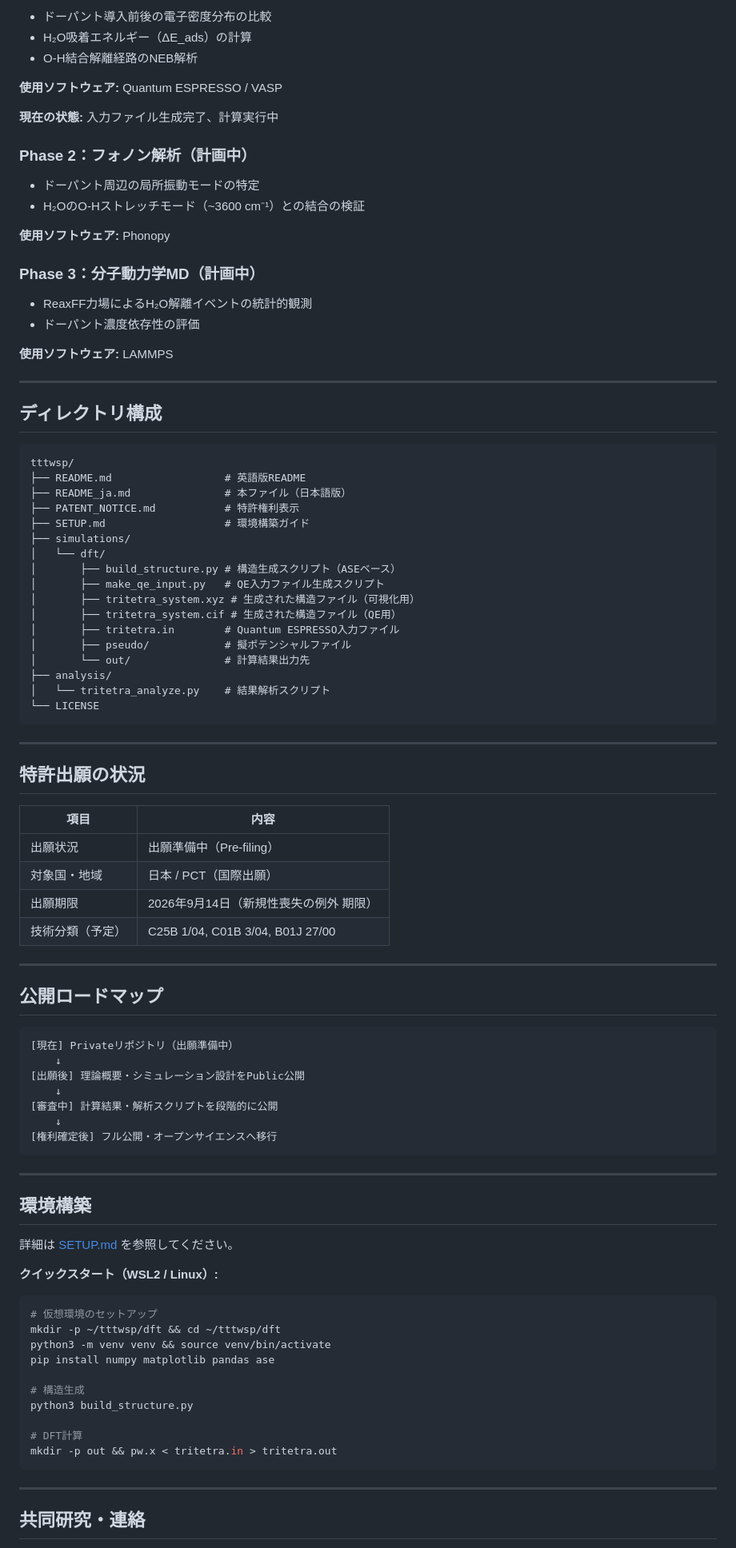
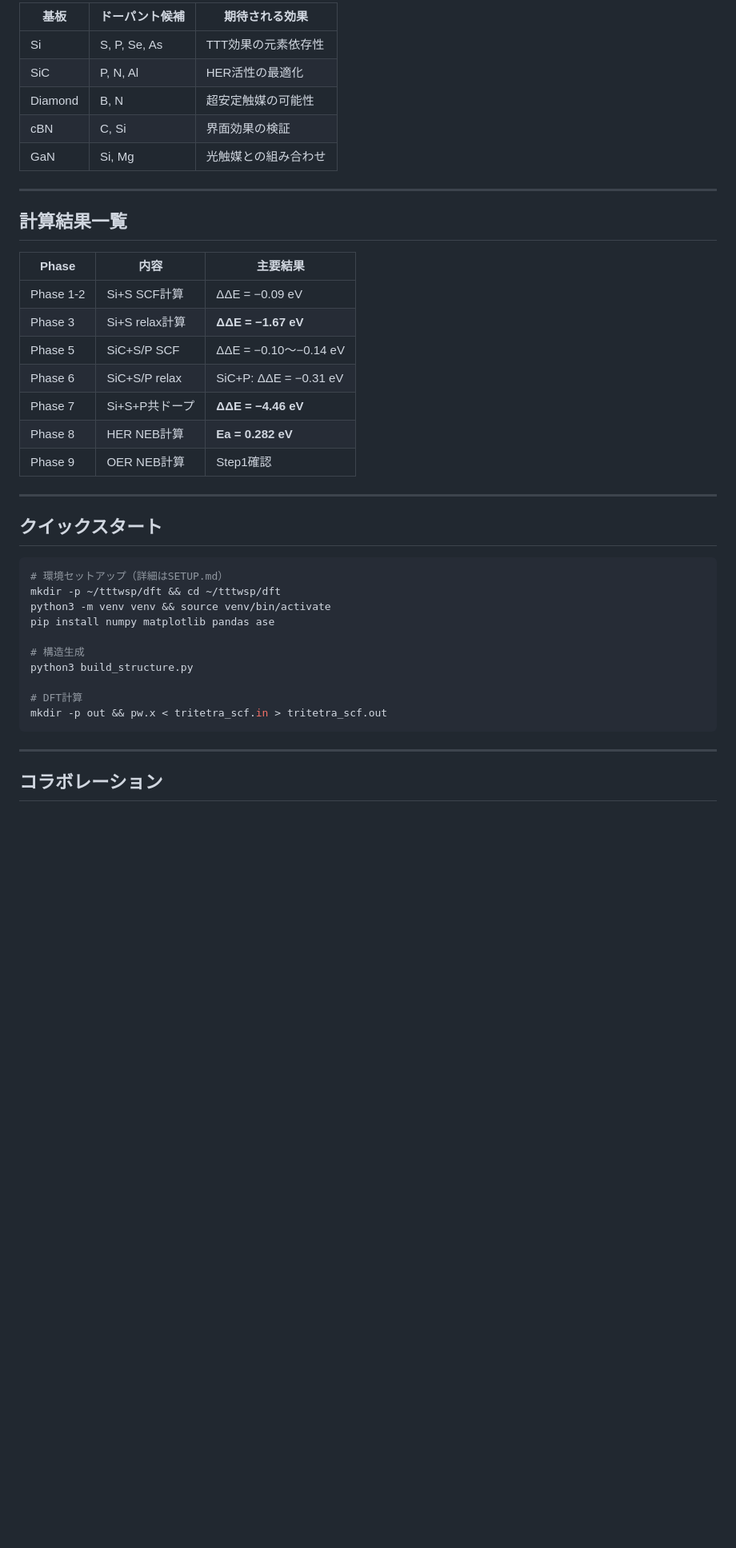
Before and after one commit to kiki054-n/tttwsp, a Markdown page: README_ja.md, the part around one of its changes. Shown at 80% size. Rendered like a GitHub page; blank space fills up the shorter version.

Commit message:
Revise README for clarity and licensing updates
Updated project description and license information.

````diff
--- a/README_ja.md
+++ b/README_ja.md
@@ -84,85 +53,32 @@ sp³混成軌道を持つ結晶（Si・ダイヤモンド・cBNなど）はす
 
-- ドーパント導入前後の電子密度分布の比較
-- H₂O吸着エネルギー（ΔE_ads）の計算
-- O-H結合解離経路のNEB解析
-
-**使用ソフトウェア:** Quantum ESPRESSO / VASP
-
-**現在の状態:** 入力ファイル生成完了、計算実行中
-
-### Phase 2：フォノン解析（計画中）
-
-- ドーパント周辺の局所振動モードの特定
-- H₂OのO-Hストレッチモード（~3600 cm⁻¹）との結合の検証
-
-**使用ソフトウェア:** Phonopy
-
-### Phase 3：分子動力学MD（計画中）
-
-- ReaxFF力場によるH₂O解離イベントの統計的観測
-- ドーパント濃度依存性の評価
-
-**使用ソフトウェア:** LAMMPS
+| 基板 | ドーパント候補 | 期待される効果 |
+|---|---|---|
+| Si | S, P, Se, As | TTT効果の元素依存性 |
+| SiC | P, N, Al | HER活性の最適化 |
+| Diamond | B, N | 超安定触媒の可能性 |
+| cBN | C, Si | 界面効果の検証 |
+| GaN | Si, Mg | 光触媒との組み合わせ |
 
 ---
 
-## ディレクトリ構成
+## 計算結果一覧
 
-```
-tttwsp/
-├── README.md                  # 英語版README
-├── README_ja.md               # 本ファイル（日本語版）
-├── PATENT_NOTICE.md           # 特許権利表示
-├── SETUP.md                   # 環境構築ガイド
-├── simulations/
-│   └── dft/
-│       ├── build_structure.py # 構造生成スクリプト（ASEベース）
-│       ├── make_qe_input.py   # QE入力ファイル生成スクリプト
-│       ├── tritetra_system.xyz # 生成された構造ファイル（可視化用）
-│       ├── tritetra_system.cif # 生成された構造ファイル（QE用）
-│       ├── tritetra.in        # Quantum ESPRESSO入力ファイル
-│       ├── pseudo/            # 擬ポテンシャルファイル
-│       └── out/               # 計算結果出力先
-├── analysis/
-│   └── tritetra_analyze.py    # 結果解析スクリプト
-└── LICENSE
-```
+| Phase | 内容 | 主要結果 |
+|---|---|---|
+| Phase 1-2 | Si+S SCF計算 | ΔΔE = −0.09 eV |
+| Phase 3 | Si+S relax計算 | **ΔΔE = −1.67 eV** |
+| Phase 5 | SiC+S/P SCF | ΔΔE = −0.10〜−0.14 eV |
+| Phase 6 | SiC+S/P relax | SiC+P: ΔΔE = −0.31 eV |
+| Phase 7 | Si+S+P共ドープ | **ΔΔE = −4.46 eV** |
+| Phase 8 | HER NEB計算 | **Ea = 0.282 eV** |
+| Phase 9 | OER NEB計算 | Step1確認 |
 
 ---
 
-## 特許出願の状況
-
-| 項目 | 内容 |
-|---|---|
-| 出願状況 | 出願準備中（Pre-filing） |
-| 対象国・地域 | 日本 / PCT（国際出願） |
-| 出願期限 | 2026年9月14日（新規性喪失の例外 期限） |
-| 技術分類（予定） | C25B 1/04, C01B 3/04, B01J 27/00 |
-
----
-
-## 公開ロードマップ
-
-```
-[現在] Privateリポジトリ（出願準備中）
-    ↓
-[出願後] 理論概要・シミュレーション設計をPublic公開
-    ↓
-[審査中] 計算結果・解析スクリプトを段階的に公開
-    ↓
-[権利確定後] フル公開・オープンサイエンスへ移行
-```
-
----
-
-## 環境構築
-
-詳細は [SETUP.md](./SETUP.md) を参照してください。
-
-**クイックスタート（WSL2 / Linux）:**
+## クイックスタート
 
 ```bash
-# 仮想環境のセットアップ
+# 環境セットアップ（詳細はSETUP.md）
 mkdir -p ~/tttwsp/dft && cd ~/tttwsp/dft
 python3 -m venv venv && source venv/bin/activate
 pip install numpy matplotlib pandas ase
@@ -171,10 +87,10 @@ pip install numpy matplotlib pandas ase
 python3 build_structure.py
 
 # DFT計算
-mkdir -p out && pw.x < tritetra.in > tritetra.out
+mkdir -p out && pw.x < tritetra_scf.in > tritetra_scf.out
 ```
 
 ---
 
-## 共同研究・連絡
+## コラボレーション
 
````
Also changed, not shown: other parts of README_ja.md (+42 -61 lines).
